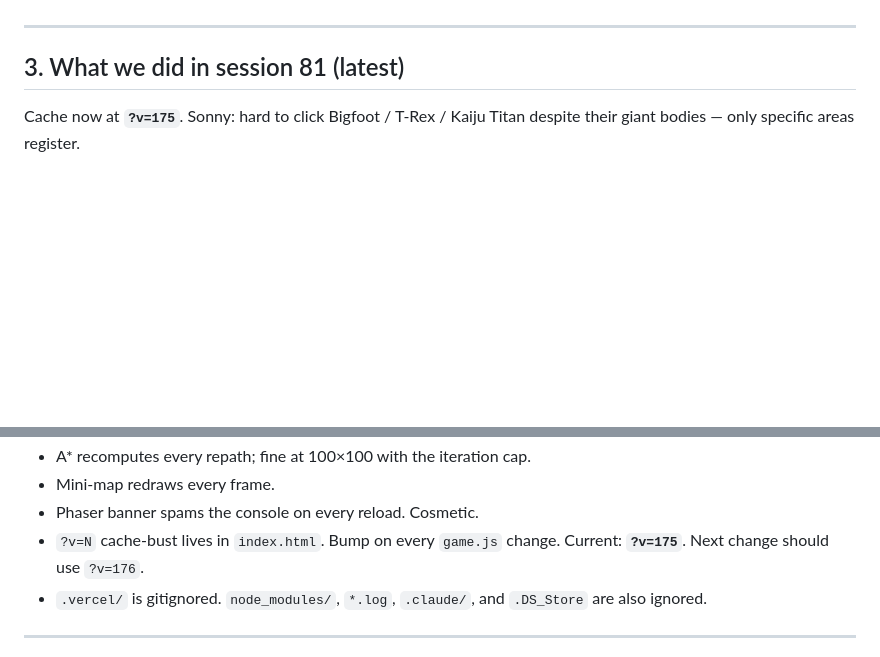
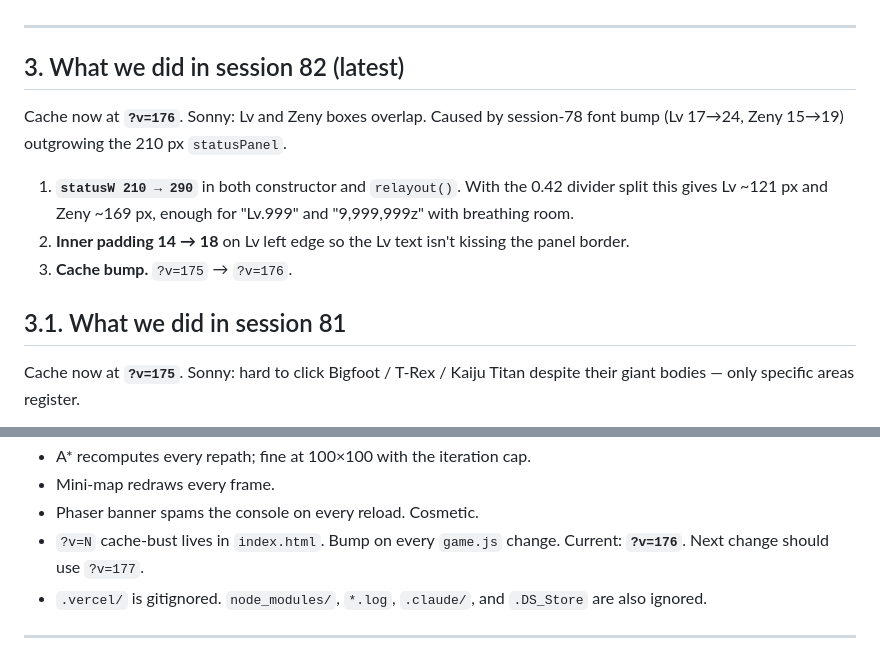
Before and after one commit to sonnymay/grasslands-online, a Markdown page: HANDOFF.md, 2 parts joined by grey strips. GitHub-like rendering; blank space fills up the shorter version.

Commit message:
docs: log session 82 — Lv/Zeny panel widened

```diff
--- a/HANDOFF.md
+++ b/HANDOFF.md
@@ -612,7 +612,20 @@ On death: 1.5 s dead pose → despawn → respawn 5 s later via
 
 ---
 
-## 3. What we did in session 81 (latest)
+## 3. What we did in session 82 (latest)
+
+Cache now at **`?v=176`**. Sonny: Lv and Zeny boxes overlap. Caused by
+session-78 font bump (Lv 17→24, Zeny 15→19) outgrowing the 210 px
+`statusPanel`.
+
+1. **`statusW 210 → 290`** in both constructor and `relayout()`. With
+   the 0.42 divider split this gives Lv ~121 px and Zeny ~169 px,
+   enough for "Lv.999" and "9,999,999z" with breathing room.
+2. **Inner padding 14 → 18** on Lv left edge so the Lv text isn't
+   kissing the panel border.
+3. **Cache bump.** `?v=175` → `?v=176`.
+
+## 3.1. What we did in session 81
 
 Cache now at **`?v=175`**. Sonny: hard to click Bigfoot / T-Rex /
 Kaiju Titan despite their giant bodies — only specific areas register.
@@ -3382,7 +3395,7 @@ Big push focused on user feedback + RO-feel polish. Cache now at
 - Mini-map redraws every frame.
 - Phaser banner spams the console on every reload. Cosmetic.
 - `?v=N` cache-bust lives in `index.html`. Bump on every `game.js`
-  change. Current: **`?v=175`**. Next change should use `?v=176`.
+  change. Current: **`?v=176`**. Next change should use `?v=177`.
 - `.vercel/` is gitignored. `node_modules/`, `*.log`, `.claude/`, and
   `.DS_Store` are also ignored.
 
```
